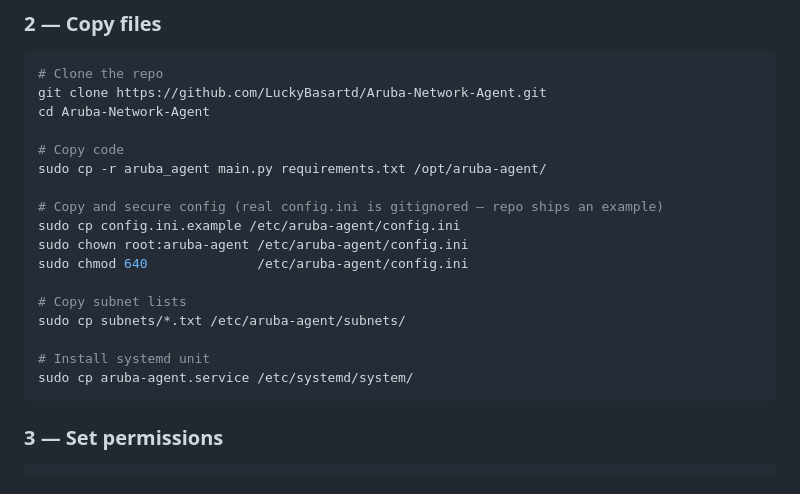
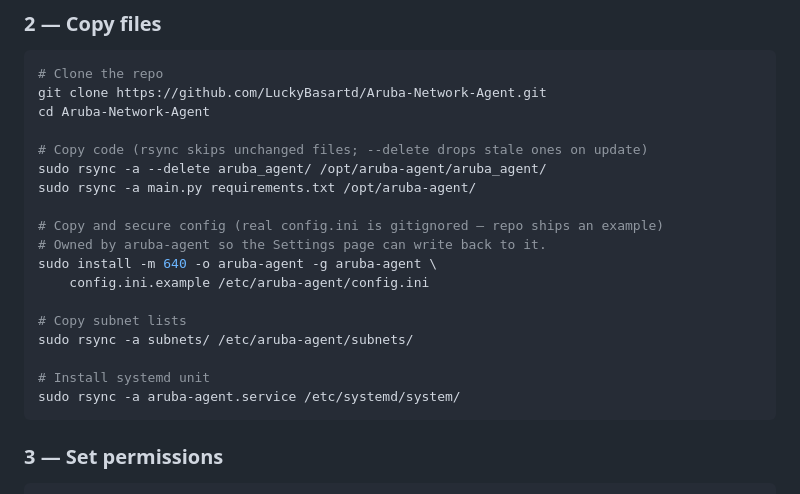
Before and after one commit to LuckyBasartd/Aruba-Network-Agent, a Markdown page: README.md, the part around the change. GitHub-like rendering.

````diff
--- a/README.md
+++ b/README.md
@@ -89,19 +89,20 @@ sudo mkdir -p \
 git clone https://github.com/LuckyBasartd/Aruba-Network-Agent.git
 cd Aruba-Network-Agent
 
-# Copy code
-sudo cp -r aruba_agent main.py requirements.txt /opt/aruba-agent/
+# Copy code (rsync skips unchanged files; --delete drops stale ones on update)
+sudo rsync -a --delete aruba_agent/ /opt/aruba-agent/aruba_agent/
+sudo rsync -a main.py requirements.txt /opt/aruba-agent/
 
 # Copy and secure config (real config.ini is gitignored — repo ships an example)
-sudo cp config.ini.example /etc/aruba-agent/config.ini
-sudo chown root:aruba-agent /etc/aruba-agent/config.ini
-sudo chmod 640              /etc/aruba-agent/config.ini
+# Owned by aruba-agent so the Settings page can write back to it.
+sudo install -m 640 -o aruba-agent -g aruba-agent \
+    config.ini.example /etc/aruba-agent/config.ini
 
 # Copy subnet lists
-sudo cp subnets/*.txt /etc/aruba-agent/subnets/
+sudo rsync -a subnets/ /etc/aruba-agent/subnets/
 
 # Install systemd unit
-sudo cp aruba-agent.service /etc/systemd/system/
+sudo rsync -a aruba-agent.service /etc/systemd/system/
 ```
 
 ### 3 — Set permissions
````
Also changed, not shown: INSTALL.md (+18 -8 lines).
